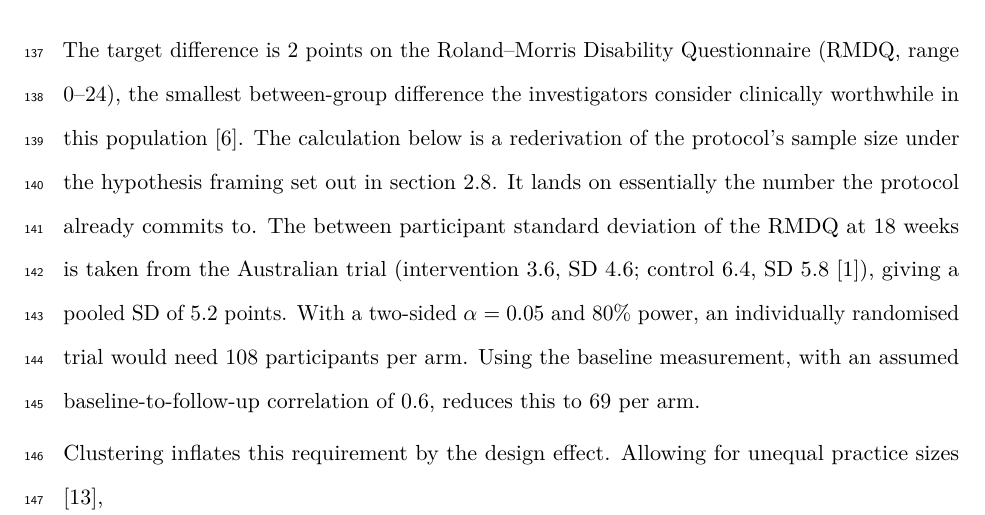
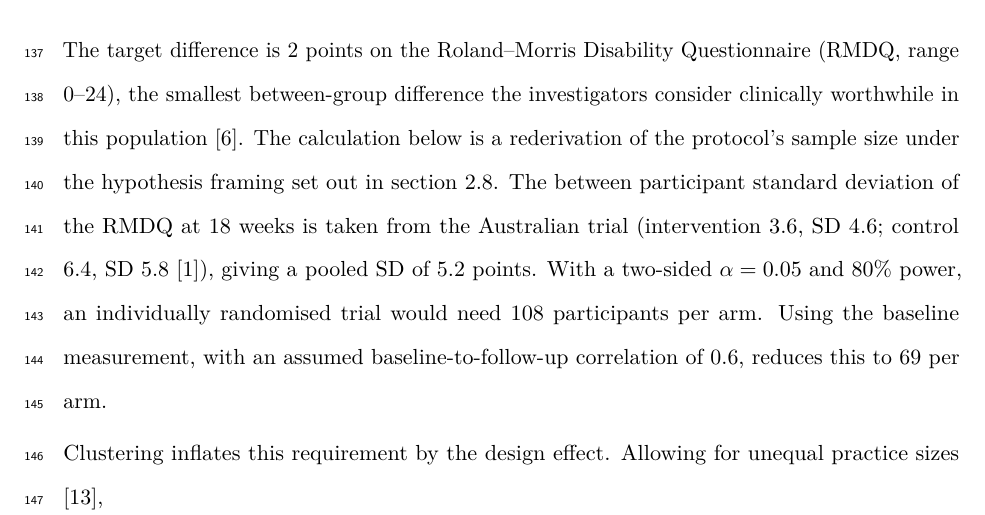
Before and after one commit to jdegenfellner/Resolve_Swiss_Statistical_Analysis_Plan, a LaTeX document (paper.tex): part of page 6 of 27, cut so that both start at the same text. Compiled offline with pdfLaTeX.

Commit message:
Let the rederivation speak without a spoiler sentence

```diff
--- a/paper.tex
+++ b/paper.tex
@@ -277,8 +277,7 @@ Questionnaire (RMDQ, range 0--24), the smallest between-group difference the
 investigators consider clinically worthwhile in this population
 \citep{protocol2025}. The calculation below is a rederivation of the protocol's
 sample size under the hypothesis framing set out in
-section~\ref{sec:hypothesis}. It lands on essentially the number the protocol
-already commits to. The between
+section~\ref{sec:hypothesis}. The between
 participant standard deviation of the RMDQ at 18 weeks is taken from the
 Australian trial (intervention 3.6, SD 4.6; control 6.4, SD 5.8
 \citep{bagg2022}), giving a pooled SD of 5.2 points. With a two-sided
```
Also changed, not shown: paper.pdf.
